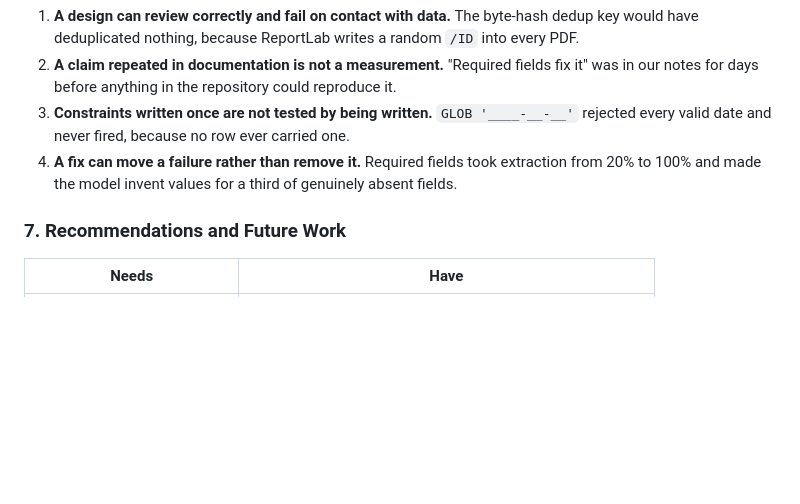
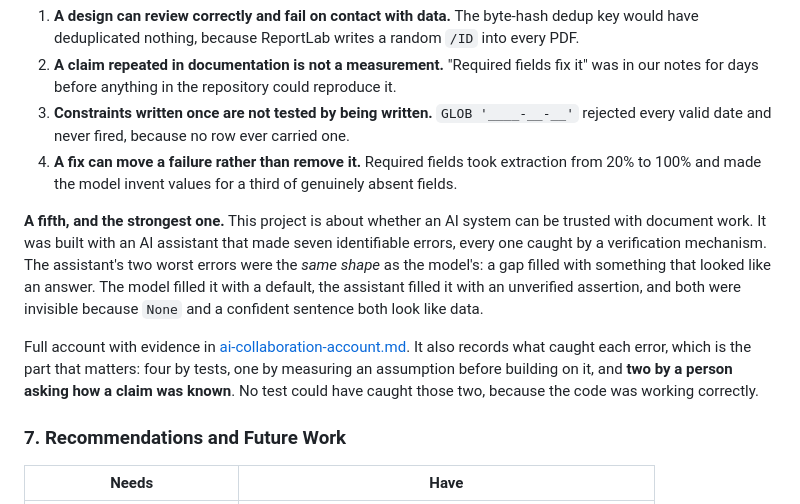
Before and after one commit to LALAJJ0302/invoice-local-llm-demo, a Markdown page: report/report-outline.md, the part around the change. GitHub-like rendering; blank space fills up the shorter version.

```diff
--- a/report/report-outline.md
+++ b/report/report-outline.md
@@ -143,6 +143,18 @@ Four candidate lessons, all measured rather than asserted:
 4. **A fix can move a failure rather than remove it.** Required fields took extraction from 20% to
    100% and made the model invent values for a third of genuinely absent fields.
 
+**A fifth, and the strongest one.** This project is about whether an AI system can be trusted with
+document work. It was built with an AI assistant that made seven identifiable errors, every one
+caught by a verification mechanism. The assistant's two worst errors were the *same shape* as the
+model's: a gap filled with something that looked like an answer. The model filled it with a default,
+the assistant filled it with an unverified assertion, and both were invisible because `None` and a
+confident sentence both look like data.
+
+Full account with evidence in [ai-collaboration-account.md](ai-collaboration-account.md). It also
+records what caught each error, which is the part that matters: four by tests, one by measuring an
+assumption before building on it, and **two by a person asking how a claim was known**. No test
+could have caught those two, because the code was working correctly.
+
 ### 7. Recommendations and Future Work
 
 | Needs | Have |
```
Also changed, not shown: report/ai-collaboration-account.md (added, +202 -0 lines).
